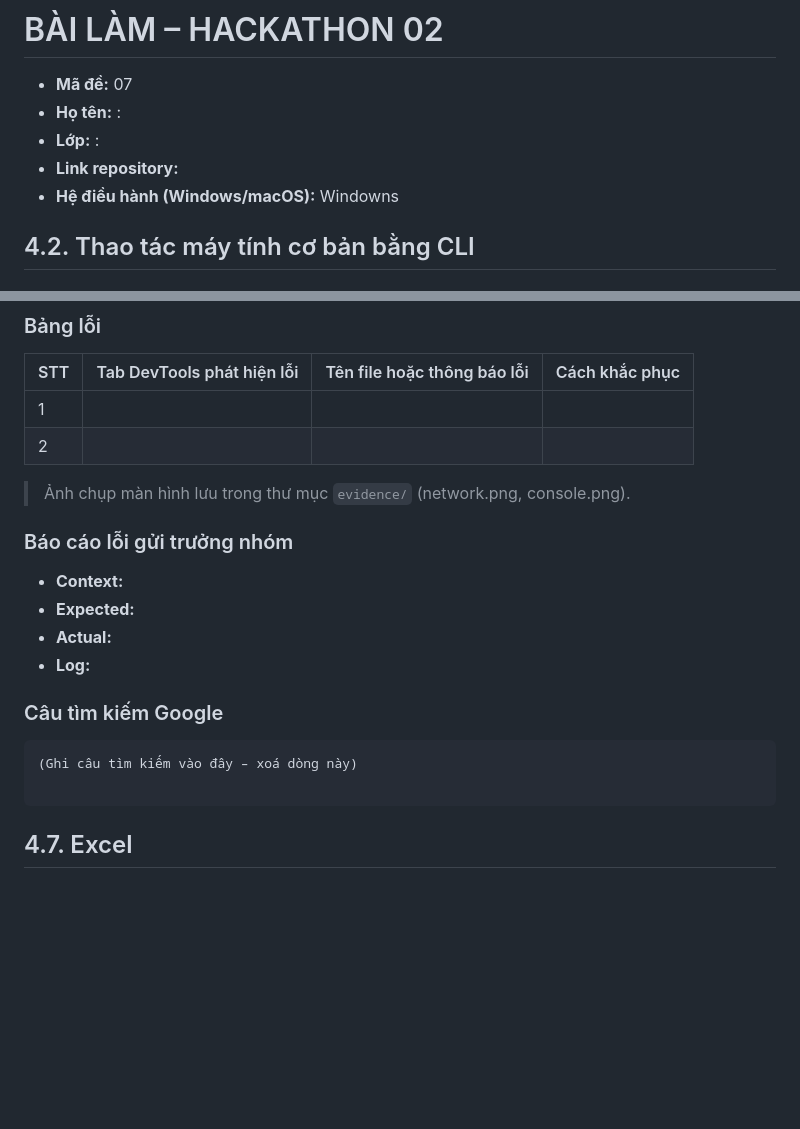
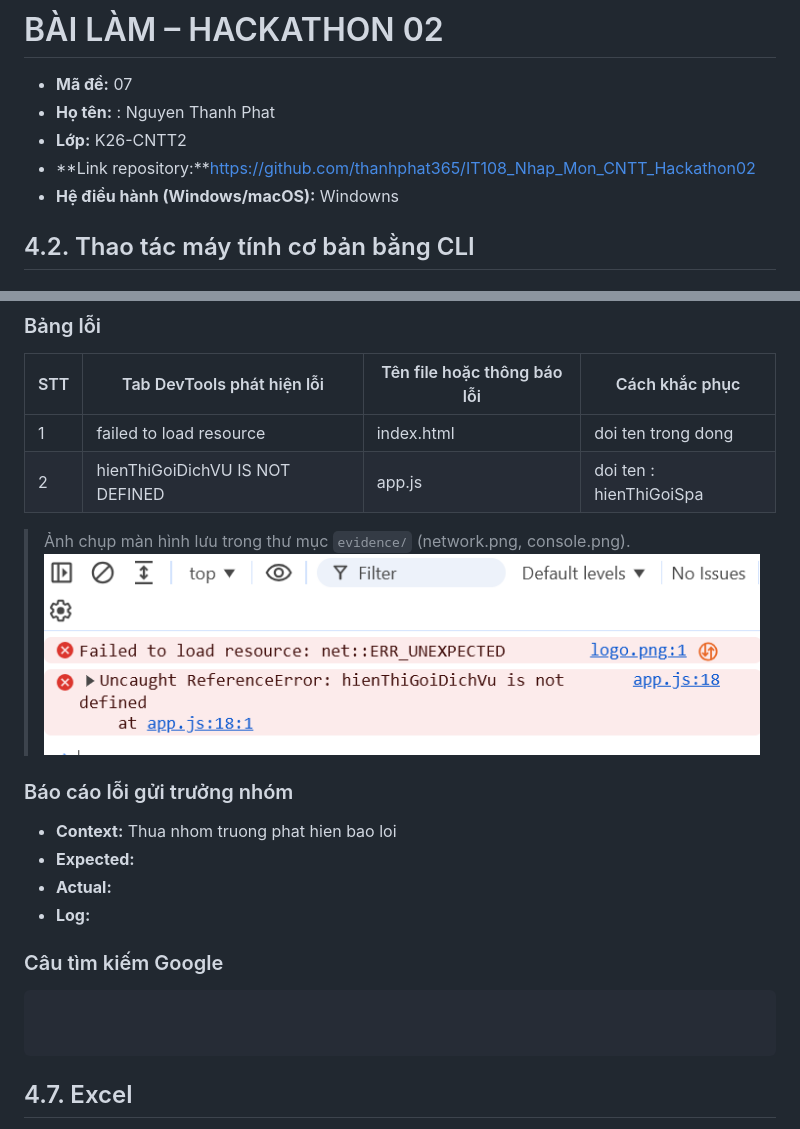
Before and after one commit to thanhphat365/IT108_Nhap_Mon_CNTT_Hackathon02, a Markdown page: bai_lam.md, 2 parts joined by grey strips. Rendered like a GitHub page; pictures changed too: image.png (added); blank space fills up the shorter version.

Commit message:
capnhat

````diff
--- a/bai_lam.md
+++ b/bai_lam.md
@@ -1,9 +1,9 @@
 # BÀI LÀM – HACKATHON 02
 
 - **Mã đề:** 07
-- **Họ tên:** :
-- **Lớp:** :
-- **Link repository:**
+- **Họ tên:** : Nguyen Thanh Phat
+- **Lớp:** K26-CNTT2
+- **Link repository:**https://github.com/thanhphat365/IT108_Nhap_Mon_CNTT_Hackathon02
 - **Hệ điều hành (Windows/macOS):** Windowns
 
 ## 4.2. Thao tác máy tính cơ bản bằng CLI
@@ -260,14 +260,15 @@ Write-Host "Hoan thanh!"
 
 | STT | Tab DevTools phát hiện lỗi | Tên file hoặc thông báo lỗi | Cách khắc phục |
 | --- | --- | --- | --- |
-| 1 |  |  |  |
-| 2 |  |  |  |
+| 1 | failed to load  resource| index.html | doi ten trong dong |
+| 2 |hienThiGoiDichVU IS NOT DEFINED  |app.js  |doi ten : hienThiGoiSpa |
 
 > Ảnh chụp màn hình lưu trong thư mục `evidence/` (network.png, console.png).
+![alt text](image.png)
 
 ### Báo cáo lỗi gửi trưởng nhóm
 
-- **Context:**
+- **Context:** Thua nhom truong phat hien bao loi
 - **Expected:**
 - **Actual:**
 - **Log:**
@@ -275,7 +276,7 @@ Write-Host "Hoan thanh!"
 ### Câu tìm kiếm Google
 
 ```text
-(Ghi câu tìm kiếm vào đây – xoá dòng này)
+
 
 ```
 
````
Also changed, not shown: 2 other files.
